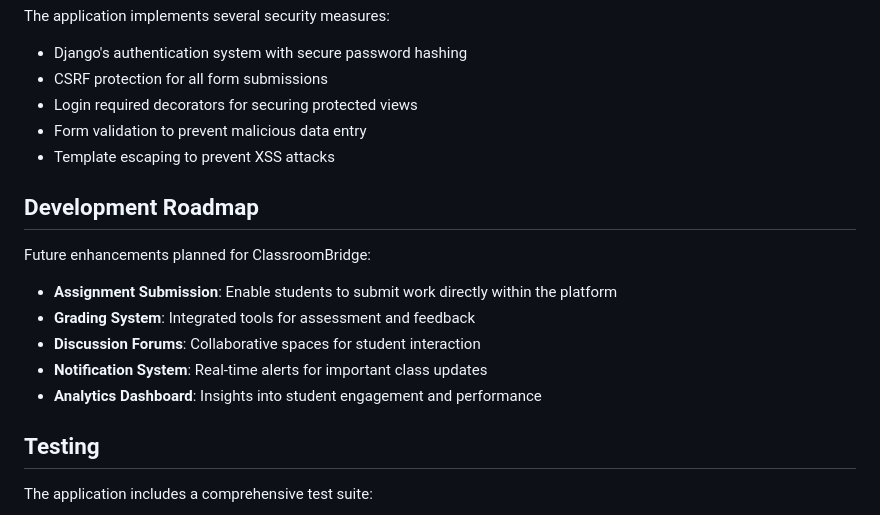
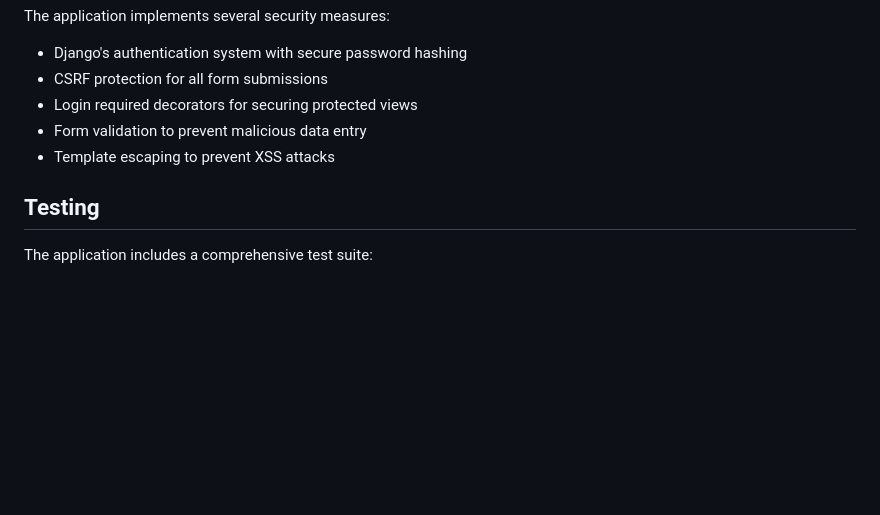
Before and after one commit to Brandon12200/ClassroomBridge, a Markdown page: README.md, the part around the change. GitHub-like rendering; blank space fills up the shorter version.

```diff
--- a/README.md
+++ b/README.md
@@ -144,16 +144,6 @@ The application implements several security measures:
 - Form validation to prevent malicious data entry
 - Template escaping to prevent XSS attacks
 
-## Development Roadmap
-
-Future enhancements planned for ClassroomBridge:
-
-- **Assignment Submission**: Enable students to submit work directly within the platform
-- **Grading System**: Integrated tools for assessment and feedback
-- **Discussion Forums**: Collaborative spaces for student interaction
-- **Notification System**: Real-time alerts for important class updates
-- **Analytics Dashboard**: Insights into student engagement and performance
-
 ## Testing
 
 The application includes a comprehensive test suite:
```
